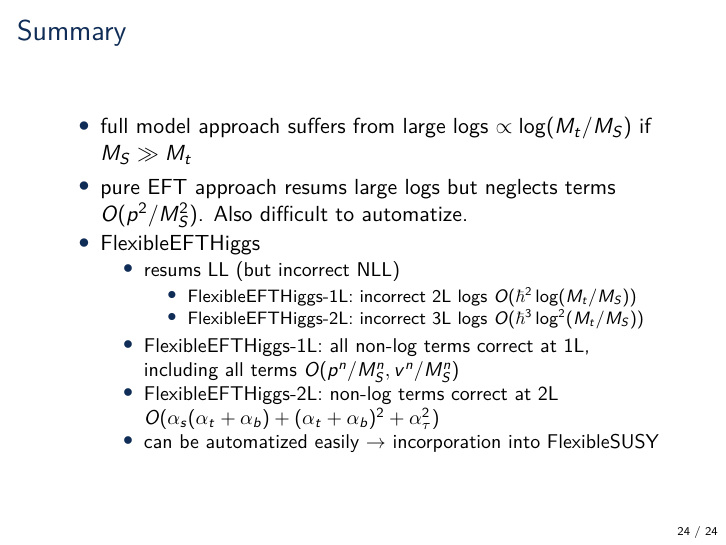
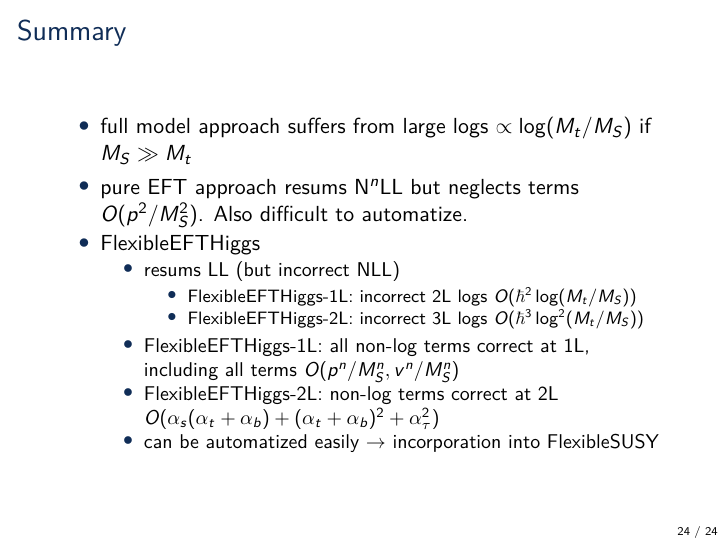
Before and after one commit to Expander/talk-olang-2018, LaTeX slides (talk.tex): page 24 of 44. Compiled offline with pdfLaTeX.

Commit message:
more precise about about resummed logs

```diff
--- a/talk.tex
+++ b/talk.tex
@@ -418,7 +418,7 @@
   \begin{itemize}
   \item full model approach suffers from large logs
     $\propto\log(M_t/M_S)$ if $M_S \gg M_t$
-  \item pure EFT approach resums large logs but neglects terms
+  \item pure EFT approach resums N$^n$LL but neglects terms
     $O(p^2/M_S^2)$.  Also difficult to automatize.
   \item FlexibleEFTHiggs
     \begin{itemize}
```
